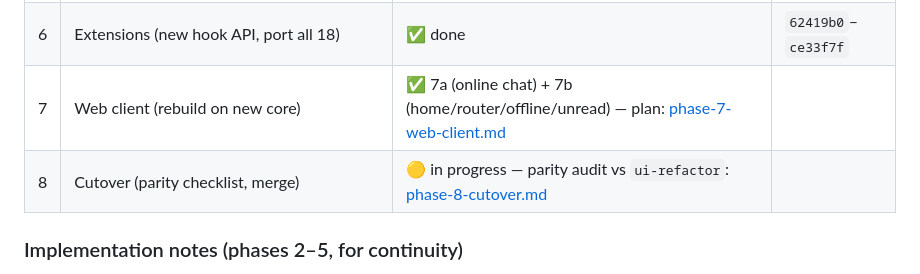
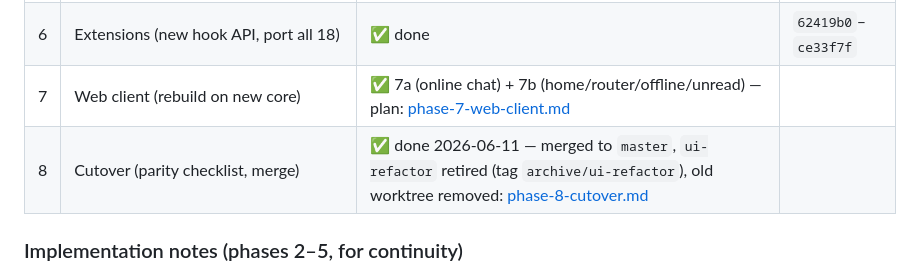
Before and after one commit to floscr/xi, a Markdown page: docs/rebuild-plan.md, the part around the change. Drawn GitHub-style.

Commit message:
docs: mark phase 8 cutover as done

```diff
--- a/docs/rebuild-plan.md
+++ b/docs/rebuild-plan.md
@@ -13,7 +13,7 @@ Status: **in progress** — work happens on branch `rebuild` in this worktree (`
 | 5 | Connection layer (WS transports, rooms) | ✅ done | `289f0c7` |
 | 6 | Extensions (new hook API, port all 18) | ✅ done | `62419b0`–`ce33f7f` |
 | 7 | Web client (rebuild on new core) | ✅ 7a (online chat) + 7b (home/router/offline/unread) — plan: [phase-7-web-client.md](phase-7-web-client.md) | |
-| 8 | Cutover (parity checklist, merge) | 🟡 in progress — parity audit vs `ui-refactor`: [phase-8-cutover.md](phase-8-cutover.md) | |
+| 8 | Cutover (parity checklist, merge) | ✅ done 2026-06-11 — merged to `master`, `ui-refactor` retired (tag `archive/ui-refactor`), old worktree removed: [phase-8-cutover.md](phase-8-cutover.md) | |
 
 ### Implementation notes (phases 2–5, for continuity)
 
```
